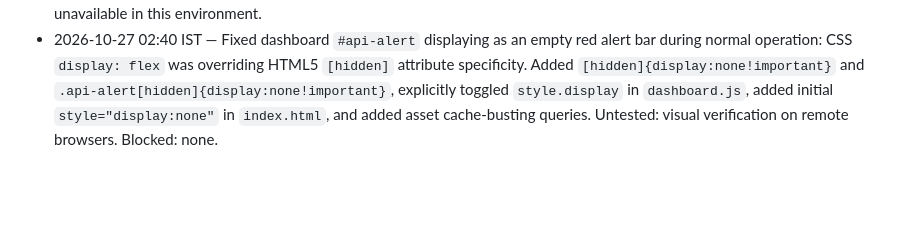
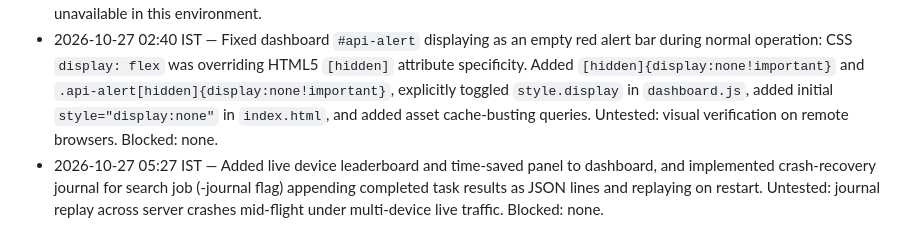
Before and after one commit to SnehaGaneshBhat/scrapheap, a Markdown page: docs/PROGRESS.md, the part around the change. Rendered like a GitHub page; blank space fills up the shorter version.

Commit message:
docs: update PROGRESS.md with leaderboard and crash journal

```diff
--- a/docs/PROGRESS.md
+++ b/docs/PROGRESS.md
@@ -8,3 +8,4 @@
 - 2026-10-26 23:39 IST — Verified the user's four top-level `archive/` raw IDX files against canonical MNIST MD5 values and confirmed duplicate nested copies are identical. Updated the WASM worker to accept raw or gzip IDX and checked it against the actual raw training files with a small WASM training subset. The coordinator launched with `-job search -data archive`, listed the four files in `/w/hello`, and served the raw image file with the expected size. `go vet ./...`, `go test ./...`, JavaScript syntax checks, and `git diff --check` pass. Untested: full browser search across workers and full 360-task run.
 - 2026-10-27 00:10 IST — Merged the upstream MNIST WASM backend into codex/browser-based-frontend, including the trainer, runtime shim, coordinator route, protocol/README updates, and backend-owned worker executor. JavaScript syntax checks, SHA-256 dataset test, and git diff --check pass. Untested here: Go checks and real browser MNIST run; Go is unavailable in this environment.
 - 2026-10-27 02:40 IST — Fixed dashboard `#api-alert` displaying as an empty red alert bar during normal operation: CSS `display: flex` was overriding HTML5 `[hidden]` attribute specificity. Added `[hidden]{display:none!important}` and `.api-alert[hidden]{display:none!important}`, explicitly toggled `style.display` in `dashboard.js`, added initial `style="display:none"` in `index.html`, and added asset cache-busting queries. Untested: visual verification on remote browsers. Blocked: none.
+- 2026-10-27 05:27 IST — Added live device leaderboard and time-saved panel to dashboard, and implemented crash-recovery journal for search job (-journal flag) appending completed task results as JSON lines and replaying on restart. Untested: journal replay across server crashes mid-flight under multi-device live traffic. Blocked: none.
```
